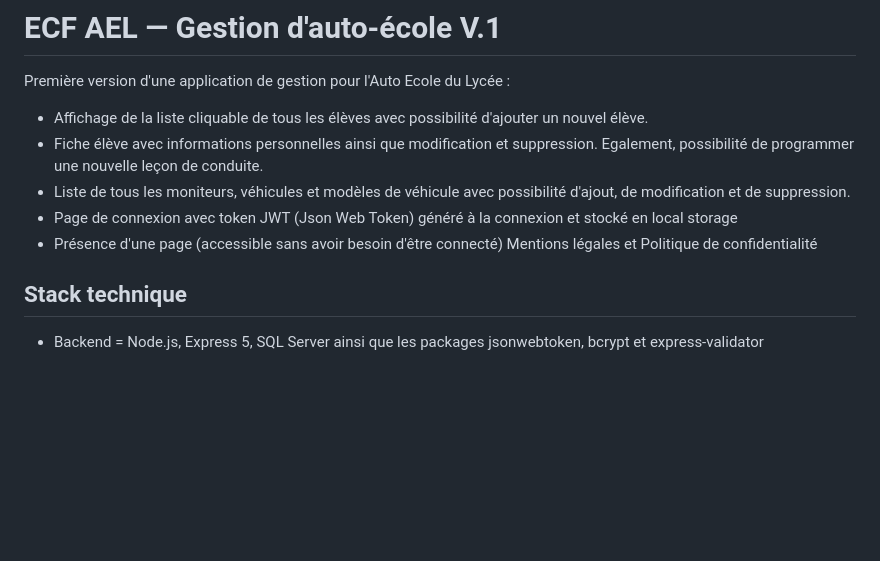
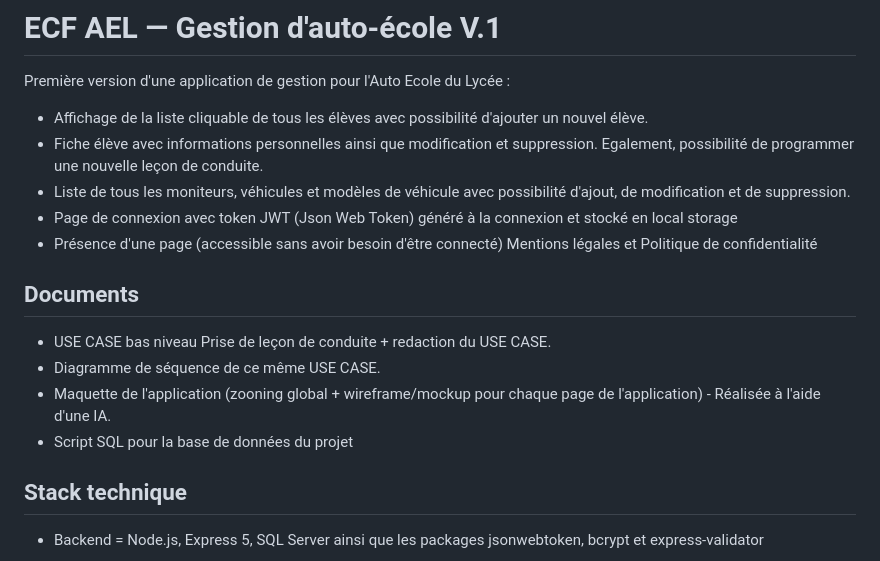
Before and after one commit to 03Dwwm2025/ECF-AEL, a Markdown page: README.md, the part around the change. GitHub-like rendering; blank space fills up the shorter version.

Commit message:
Ajouts documents READ ME

```diff
--- a/README.md
+++ b/README.md
@@ -6,6 +6,13 @@ Première version d'une application de gestion pour l'Auto Ecole du Lycée :
 - Liste de tous les moniteurs, véhicules et modèles de véhicule avec possibilité d'ajout, de modification et de suppression.
 - Page de connexion avec token JWT (Json Web Token) généré à la connexion et stocké en local storage
 - Présence d'une page (accessible sans avoir besoin d'être connecté) Mentions légales et Politique de confidentialité
+
+## Documents
+
+- USE CASE bas niveau Prise de leçon de conduite + redaction du USE CASE.
+- Diagramme de séquence de ce même USE CASE.
+- Maquette de l'application (zooning global + wireframe/mockup pour chaque page de l'application) - Réalisée à l'aide d'une IA.
+- Script SQL pour la base de données du projet
 
 ## Stack technique
 
```
